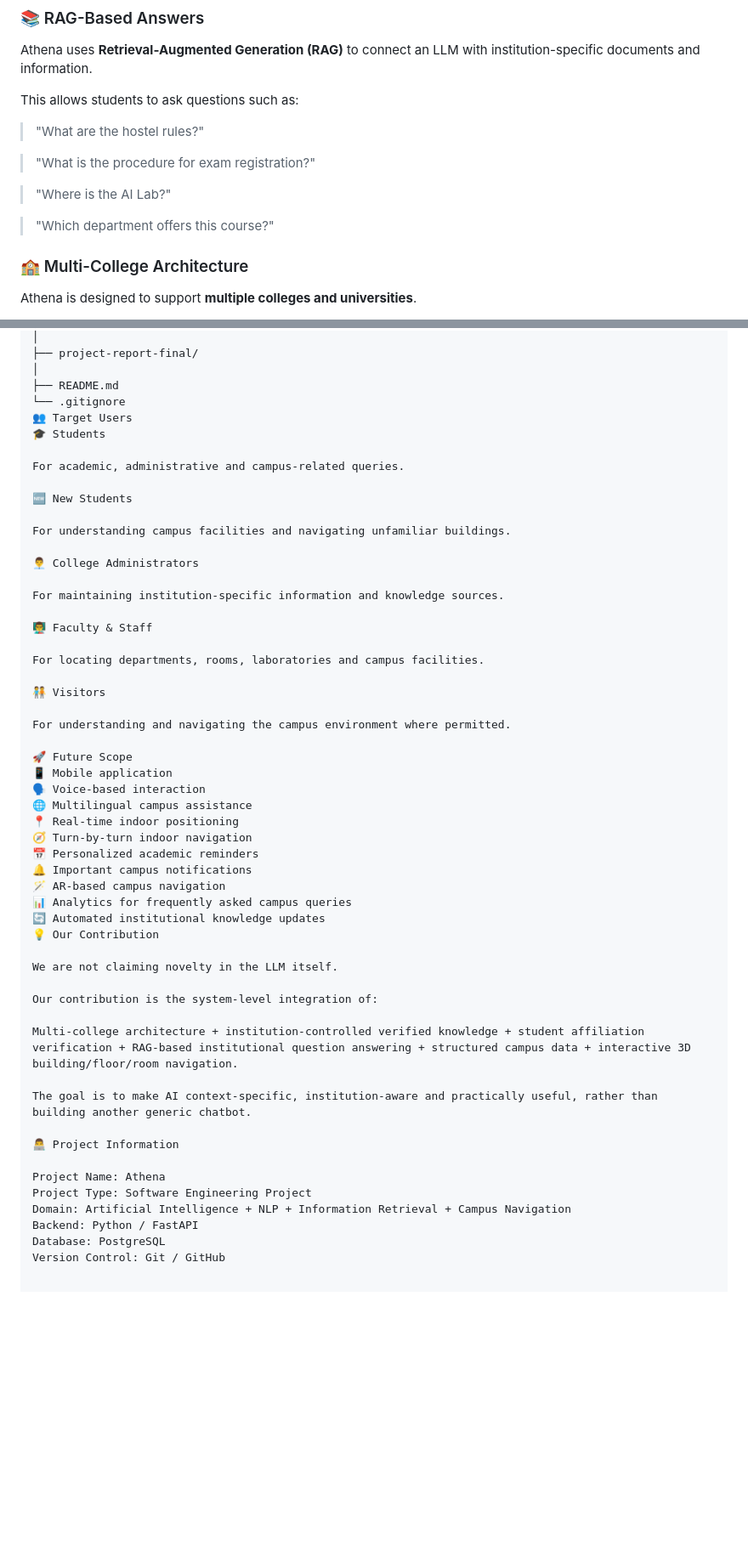
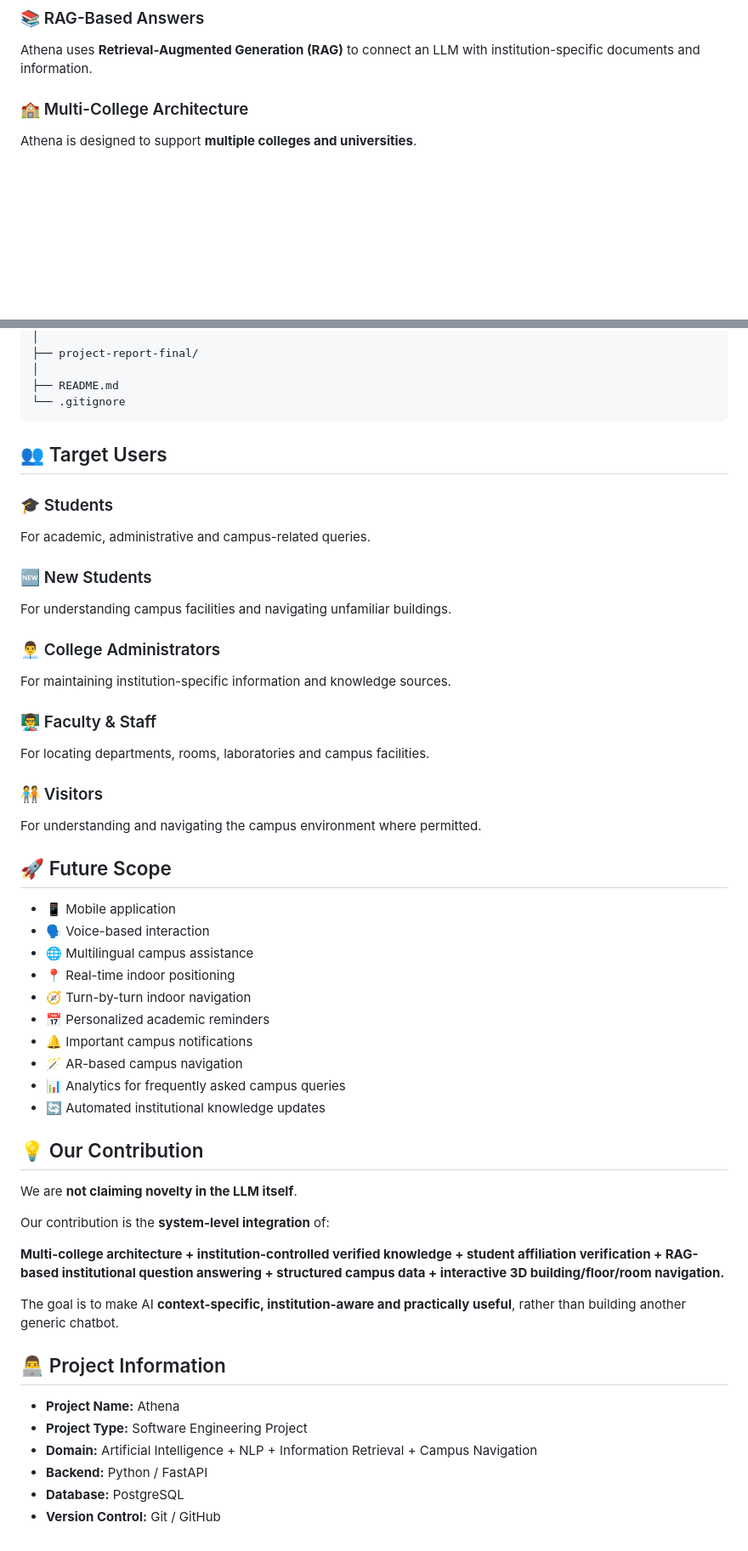
Before and after one commit to armandeep2905-spec/UCS503P-202627-Athena-Project, a Markdown page: README.md, 2 parts joined by grey strips. Shown at 85% size. Rendered like a GitHub page; blank space fills up the shorter version.

Commit message:
Athena AI-Powered Campus Companion
Updated README.md to enhance clarity and structure, including technology stack, target users, future scope, and project information.

````diff
--- a/README.md
+++ b/README.md
@@ -21,16 +21,6 @@ Instead of relying only on an LLM's general knowledge, Athena retrieves relevant
 ### 📚 RAG-Based Answers
 
 Athena uses **Retrieval-Augmented Generation (RAG)** to connect an LLM with institution-specific documents and information.
-
-This allows students to ask questions such as:
-
-> "What are the hostel rules?"
-
-> "What is the procedure for exam registration?"
-
-> "Where is the AI Lab?"
-
-> "Which department offers this course?"
 
 ### 🏫 Multi-College Architecture
 
@@ -272,53 +272,62 @@ Athena/
 │
 ├── README.md
 └── .gitignore
-👥 Target Users
-🎓 Students
+```
+
+
+## 👥 Target Users
+
+### 🎓 Students
 
 For academic, administrative and campus-related queries.
 
-🆕 New Students
+### 🆕 New Students
 
 For understanding campus facilities and navigating unfamiliar buildings.
 
-👨‍💼 College Administrators
+### 👨‍💼 College Administrators
 
 For maintaining institution-specific information and knowledge sources.
 
-👨‍🏫 Faculty & Staff
+### 👨‍🏫 Faculty & Staff
 
 For locating departments, rooms, laboratories and campus facilities.
 
-🧑‍🤝‍🧑 Visitors
+### 🧑‍🤝‍🧑 Visitors
 
 For understanding and navigating the campus environment where permitted.
 
-🚀 Future Scope
-📱 Mobile application
-🗣️ Voice-based interaction
-🌐 Multilingual campus assistance
-📍 Real-time indoor positioning
-🧭 Turn-by-turn indoor navigation
-📅 Personalized academic reminders
-🔔 Important campus notifications
-🪄 AR-based campus navigation
-📊 Analytics for frequently asked campus queries
-🔄 Automated institutional knowledge updates
-💡 Our Contribution
 
-We are not claiming novelty in the LLM itself.
+## 🚀 Future Scope
 
-Our contribution is the system-level integration of:
+- 📱 Mobile application
+- 🗣️ Voice-based interaction
+- 🌐 Multilingual campus assistance
+- 📍 Real-time indoor positioning
+- 🧭 Turn-by-turn indoor navigation
+- 📅 Personalized academic reminders
+- 🔔 Important campus notifications
+- 🪄 AR-based campus navigation
+- 📊 Analytics for frequently asked campus queries
+- 🔄 Automated institutional knowledge updates
 
-Multi-college architecture + institution-controlled verified knowledge + student affiliation verification + RAG-based institutional question answering + structured campus data + interactive 3D building/floor/room navigation.
 
-The goal is to make AI context-specific, institution-aware and practically useful, rather than building another generic chatbot.
+## 💡 Our Contribution
 
-👨‍💻 Project Information
+We are **not claiming novelty in the LLM itself**.
 
-Project Name: Athena
-Project Type: Software Engineering Project
-Domain: Artificial Intelligence + NLP + Information Retrieval + Campus Navigation
-Backend: Python / FastAPI
-Database: PostgreSQL
-Version Control: Git / GitHub
+Our contribution is the **system-level integration** of:
+
+**Multi-college architecture + institution-controlled verified knowledge + student affiliation verification + RAG-based institutional question answering + structured campus data + interactive 3D building/floor/room navigation.**
+
+The goal is to make AI **context-specific, institution-aware and practically useful**, rather than building another generic chatbot.
+
+
+## 👨‍💻 Project Information
+
+- **Project Name:** Athena
+- **Project Type:** Software Engineering Project
+- **Domain:** Artificial Intelligence + NLP + Information Retrieval + Campus Navigation
+- **Backend:** Python / FastAPI
+- **Database:** PostgreSQL
+- **Version Control:** Git / GitHub
````
Also changed, not shown: other parts of README.md (+66 -56 lines).
